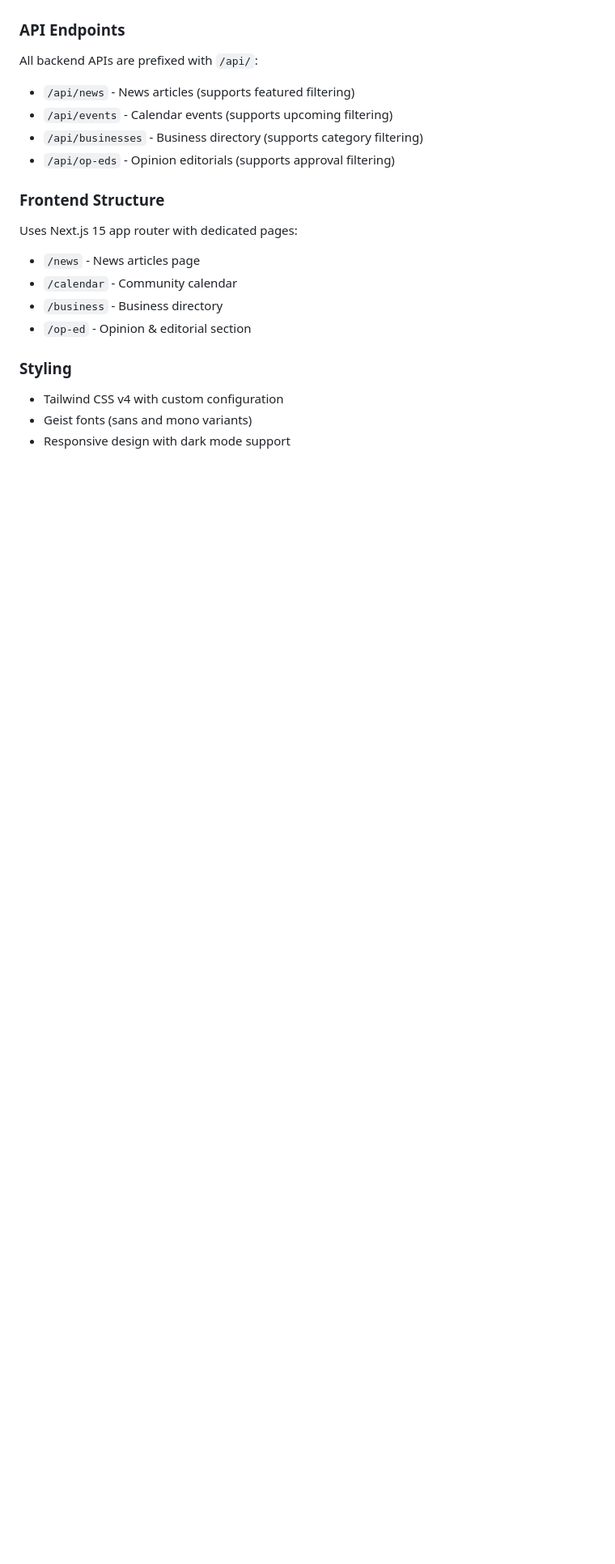
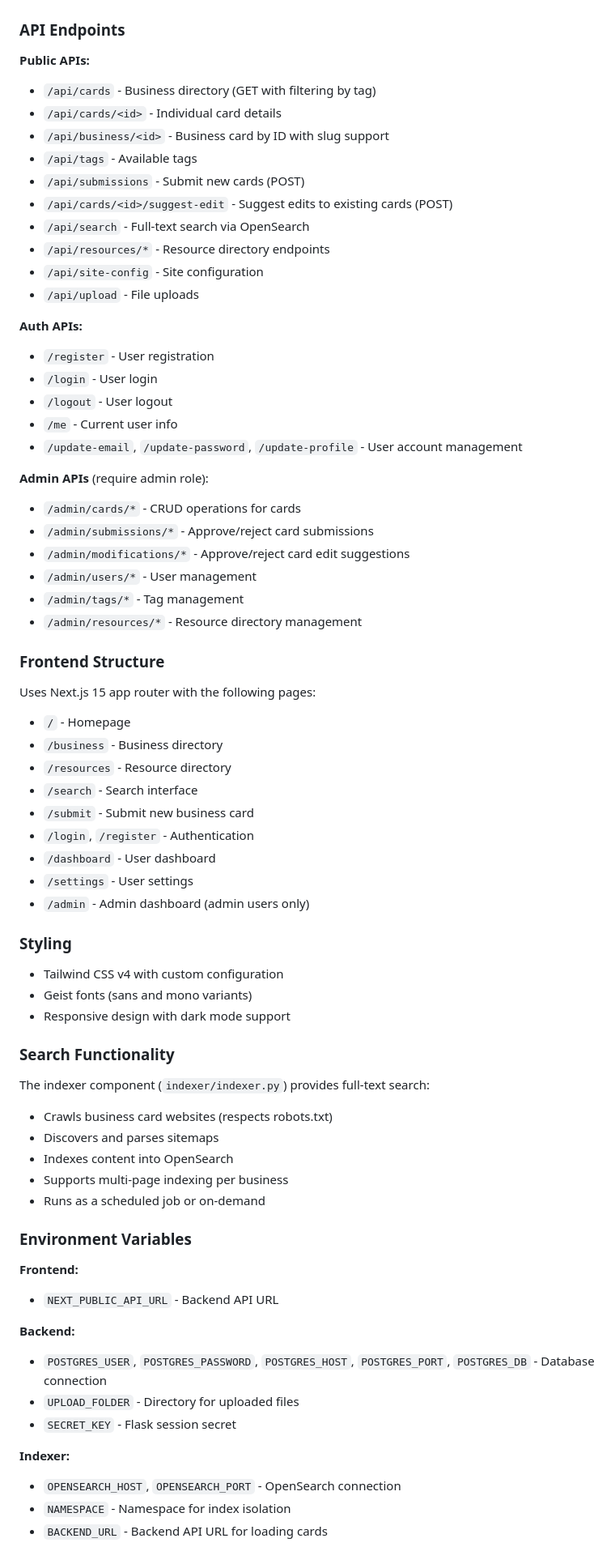
Before and after one commit to SmolTech/CityForge, a Markdown page: CLAUDE.md, the part around one of its changes. Shown at 81% size. Rendered like a GitHub page; blank space fills up the shorter version.

```diff
--- a/CLAUDE.md
+++ b/CLAUDE.md
@@ -97,19 +130,72 @@ The Flask backend defines four main models:
 
 ### API Endpoints
-All backend APIs are prefixed with `/api/`:
-- `/api/news` - News articles (supports featured filtering)
-- `/api/events` - Calendar events (supports upcoming filtering)
-- `/api/businesses` - Business directory (supports category filtering)
-- `/api/op-eds` - Opinion editorials (supports approval filtering)
+
+**Public APIs:**
+- `/api/cards` - Business directory (GET with filtering by tag)
+- `/api/cards/<id>` - Individual card details
+- `/api/business/<id>` - Business card by ID with slug support
+- `/api/tags` - Available tags
+- `/api/submissions` - Submit new cards (POST)
+- `/api/cards/<id>/suggest-edit` - Suggest edits to existing cards (POST)
+- `/api/search` - Full-text search via OpenSearch
+- `/api/resources/*` - Resource directory endpoints
+- `/api/site-config` - Site configuration
+- `/api/upload` - File uploads
+
+**Auth APIs:**
+- `/register` - User registration
+- `/login` - User login
+- `/logout` - User logout
+- `/me` - Current user info
+- `/update-email`, `/update-password`, `/update-profile` - User account management
+
+**Admin APIs** (require admin role):
+- `/admin/cards/*` - CRUD operations for cards
+- `/admin/submissions/*` - Approve/reject card submissions
+- `/admin/modifications/*` - Approve/reject card edit suggestions
+- `/admin/users/*` - User management
+- `/admin/tags/*` - Tag management
+- `/admin/resources/*` - Resource directory management
 
 ### Frontend Structure
-Uses Next.js 15 app router with dedicated pages:
-- `/news` - News articles page
-- `/calendar` - Community calendar
+
+Uses Next.js 15 app router with the following pages:
+
+- `/` - Homepage
 - `/business` - Business directory
-- `/op-ed` - Opinion & editorial section
+- `/resources` - Resource directory
+- `/search` - Search interface
+- `/submit` - Submit new business card
+- `/login`, `/register` - Authentication
+- `/dashboard` - User dashboard
+- `/settings` - User settings
+- `/admin` - Admin dashboard (admin users only)
 
 ### Styling
 - Tailwind CSS v4 with custom configuration
 - Geist fonts (sans and mono variants)
 - Responsive design with dark mode support
+
+### Search Functionality
+
+The indexer component (`indexer/indexer.py`) provides full-text search:
+- Crawls business card websites (respects robots.txt)
+- Discovers and parses sitemaps
+- Indexes content into OpenSearch
+- Supports multi-page indexing per business
+- Runs as a scheduled job or on-demand
+
+### Environment Variables
+
+**Frontend:**
+- `NEXT_PUBLIC_API_URL` - Backend API URL
+
+**Backend:**
+- `POSTGRES_USER`, `POSTGRES_PASSWORD`, `POSTGRES_HOST`, `POSTGRES_PORT`, `POSTGRES_DB` - Database connection
+- `UPLOAD_FOLDER` - Directory for uploaded files
+- `SECRET_KEY` - Flask session secret
+
+**Indexer:**
+- `OPENSEARCH_HOST`, `OPENSEARCH_PORT` - OpenSearch connection
+- `NAMESPACE` - Namespace for index isolation
+- `BACKEND_URL` - Backend API URL for loading cards
```
Also changed, not shown: other parts of CLAUDE.md (+64 -31 lines).
